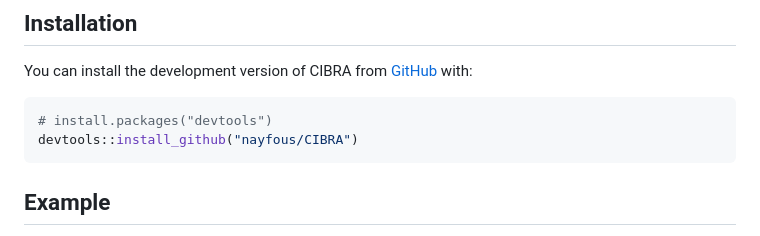
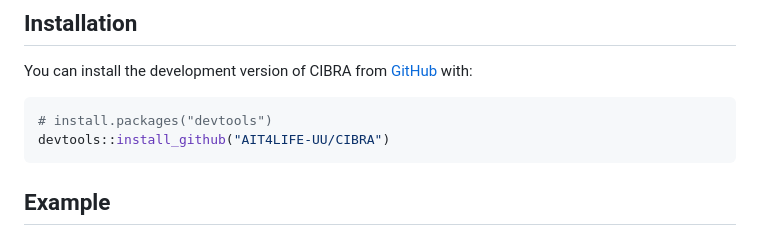
Before and after one commit to AIT4LIFE-UU/CIBRA, a Markdown page: README.md, the part around the change. Rendered like a GitHub page.

````diff
--- a/README.md
+++ b/README.md
@@ -29,7 +29,7 @@ You can install the development version of CIBRA from
 
 ``` r
 # install.packages("devtools")
-devtools::install_github("nayfous/CIBRA")
+devtools::install_github("AIT4LIFE-UU/CIBRA")
 ```
 
 ## Example
````
